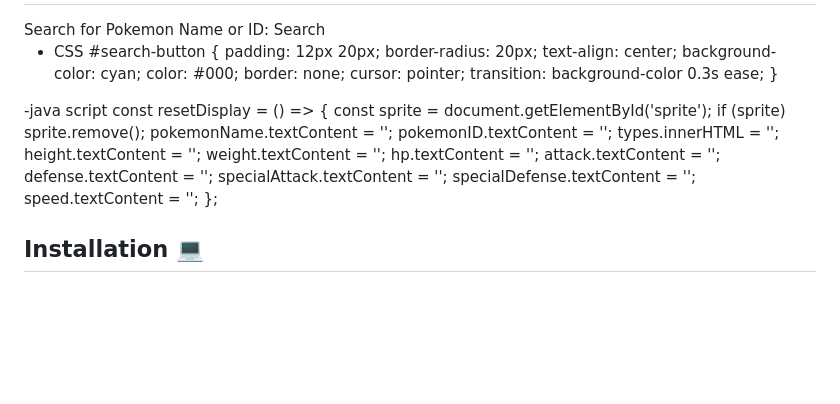
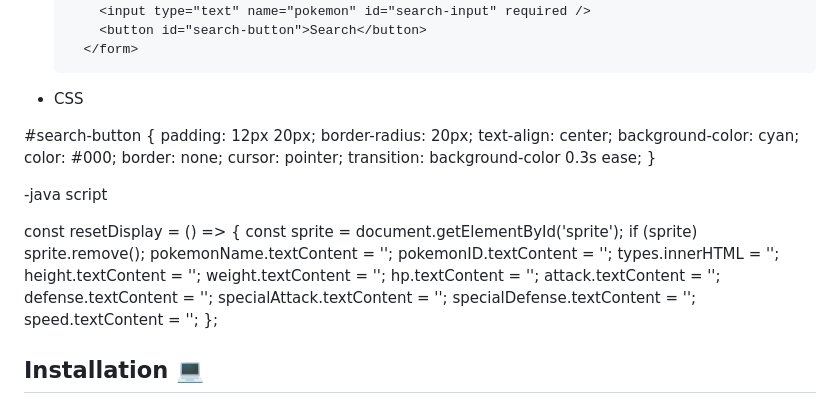
Before and after one commit to iamfarhatsharefi/Pokeman-search-App, a Markdown page: README.md, the part around one of its changes. Rendered like a GitHub page; blank space fills up the shorter version.

```diff
--- a/README.md
+++ b/README.md
@@ -27,8 +24,8 @@ he Pokémon Search Web Application is a vibrant and engaging tool designed for P
           <button id="search-button">Search</button>
         </form>
 
+- CSS
 
-- CSS
 #search-button {
   padding: 12px 20px;
   border-radius: 20px;
@@ -40,8 +37,8 @@ he Pokémon Search Web Application is a vibrant and engaging tool designed for P
   transition: background-color 0.3s ease;
 }
 
+-java script
 
--java script
 const resetDisplay = () => {
   const sprite = document.getElementById('sprite');
   if (sprite) sprite.remove();
@@ -57,8 +54,6 @@ const resetDisplay = () => {
   specialDefense.textContent = '';
   speed.textContent = '';
 };
-
-
 
 ## Installation 💻
 
```
Also changed, not shown: other parts of README.md (+1 -4 lines).
